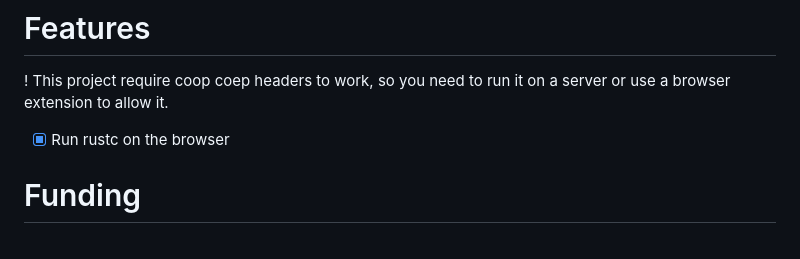
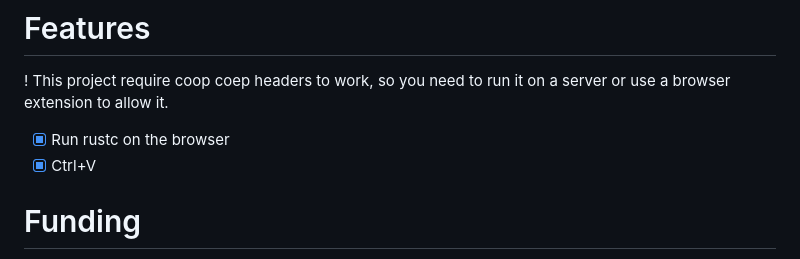
Before and after one commit to oligamiq/rubrc, a Markdown page: README.md, the part around the change. Drawn GitHub-style.

```diff
--- a/README.md
+++ b/README.md
@@ -32,6 +32,7 @@ This has been created in a rather haphazard manner, but as the creator, I will b
 # Features
 ! This project require coop coep headers to work, so you need to run it on a server or use a browser extension to allow it.
 - [x] Run rustc on the browser
+- [x] Ctrl+V
 
 # Funding
 The projects that this project depends on, namely [browser_wasi_shim-threads](https://www.npmjs.com/package/@oligami/browser_wasi_shim-threads), [rust_wasm](https://github.com/oligamiq/rust_wasm), and [shared-object](https://www.npmjs.com/package/@oligami/shared-object), are all my projects. The [toolchain-for-building-rustc](https://github.com/oligamiq/toolchain-for-building-rustc) that rust_wasm depends on is also my project. I was the one who enabled the LLVM backend for rustc, and ultimately, I aim to make rustc executable in browsers that support wasm and allow cargo to run seamlessly on the web.
```
